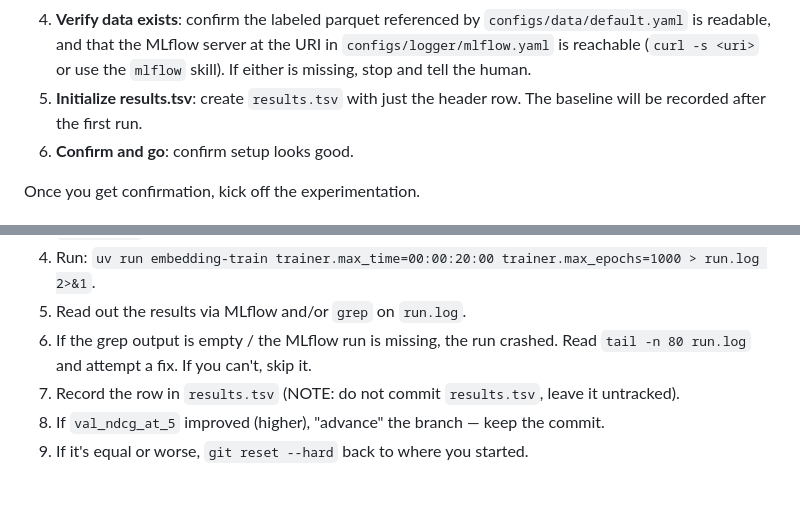
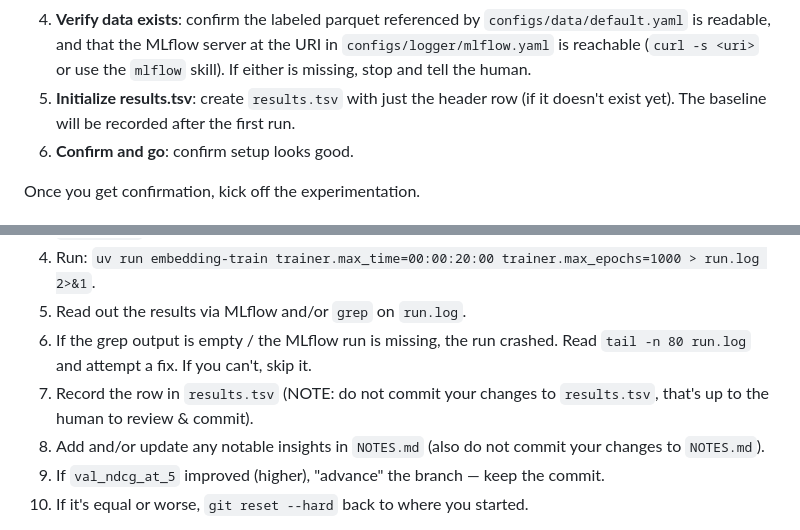
Before and after one commit to mxgr7/simplesystem-embedding, a Markdown page: program.md, 2 parts joined by grey strips. GitHub-like rendering; blank space fills up the shorter version.

Commit message:
Adjust program instructions

```diff
--- a/program.md
+++ b/program.md
@@ -18,7 +18,7 @@ To set up a new experiment, work with the user to:
    - `src/embedding_train/data.py` — datamodule, hard/semi-hard negative wiring.
    - `src/embedding_train/eval.py` and `metrics.py` — **read-only**: this is the evaluation harness and must not be modified.
 4. **Verify data exists**: confirm the labeled parquet referenced by `configs/data/default.yaml` is readable, and that the MLflow server at the URI in `configs/logger/mlflow.yaml` is reachable (`curl -s <uri>` or use the `mlflow` skill). If either is missing, stop and tell the human.
-5. **Initialize results.tsv**: create `results.tsv` with just the header row. The baseline will be recorded after the first run.
+5. **Initialize results.tsv**: create `results.tsv` with just the header row (if it doesn't exist yet). The baseline will be recorded after the first run.
 6. **Confirm and go**: confirm setup looks good.
 
 Once you get confirmation, kick off the experimentation.
@@ -155,7 +155,8 @@ LOOP FOREVER:
 4. Run: `uv run embedding-train trainer.max_time=00:00:20:00 trainer.max_epochs=1000 > run.log 2>&1`.
 5. Read out the results via MLflow and/or `grep` on `run.log`.
 6. If the grep output is empty / the MLflow run is missing, the run crashed. Read `tail -n 80 run.log` and attempt a fix. If you can't, skip it.
-7. Record the row in `results.tsv` (NOTE: do not commit `results.tsv`, leave it untracked).
+7. Record the row in `results.tsv` (NOTE: do not commit your changes to `results.tsv`, that's up to the human to review & commit).
+8. Add and/or update any notable insights in `NOTES.md` (also do not commit your changes to `NOTES.md`).
 8. If `val_ndcg_at_5` improved (higher), "advance" the branch — keep the commit.
 9. If it's equal or worse, `git reset --hard` back to where you started.
 
```
